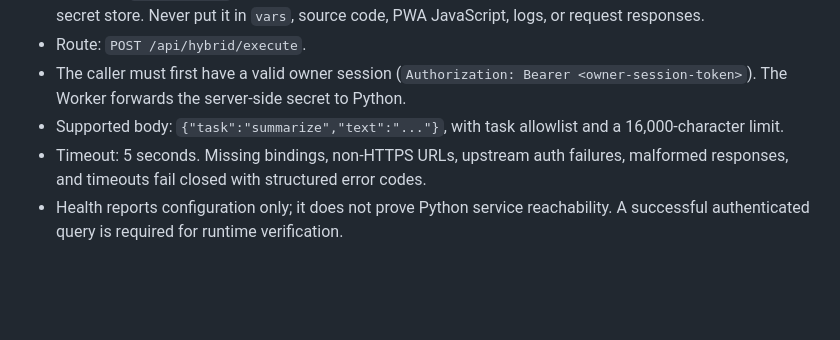
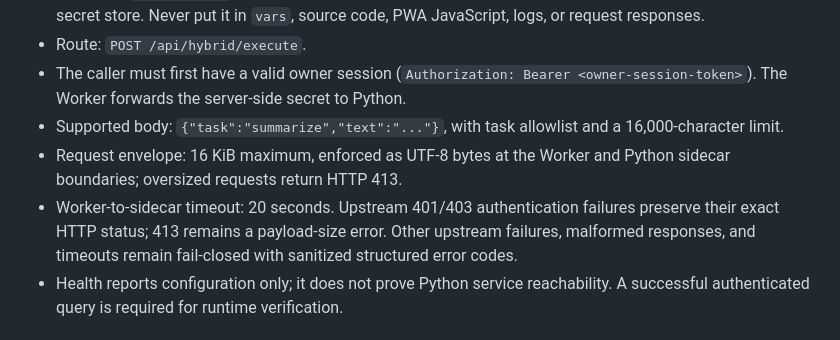
Before and after one commit to lostgodsgods-ops/super-chatty-jarvis, a Markdown page: hybrid-core/README.md, the part around the change. Drawn GitHub-style; blank space fills up the shorter version.

Commit message:
docs: document hybrid core request and timeout contract

```diff
--- a/hybrid-core/README.md
+++ b/hybrid-core/README.md
@@ -37,7 +37,8 @@ The default listener is `127.0.0.1:8788`. For a container, set `HOST=0.0.0.0` an
 - Route: `POST /api/hybrid/execute`.
 - The caller must first have a valid owner session (`Authorization: Bearer <owner-session-token>`). The Worker forwards the server-side secret to Python.
 - Supported body: `{"task":"summarize","text":"..."}`, with task allowlist and a 16,000-character limit.
-- Timeout: 5 seconds. Missing bindings, non-HTTPS URLs, upstream auth failures, malformed responses, and timeouts fail closed with structured error codes.
+- Request envelope: 16 KiB maximum, enforced as UTF-8 bytes at the Worker and Python sidecar boundaries; oversized requests return HTTP 413.
+- Worker-to-sidecar timeout: 20 seconds. Upstream 401/403 authentication failures preserve their exact HTTP status; 413 remains a payload-size error. Other upstream failures, malformed responses, and timeouts remain fail-closed with sanitized structured error codes.
 - Health reports configuration only; it does not prove Python service reachability. A successful authenticated query is required for runtime verification.
 
 ## Secret-safe configuration diagnostics
```
